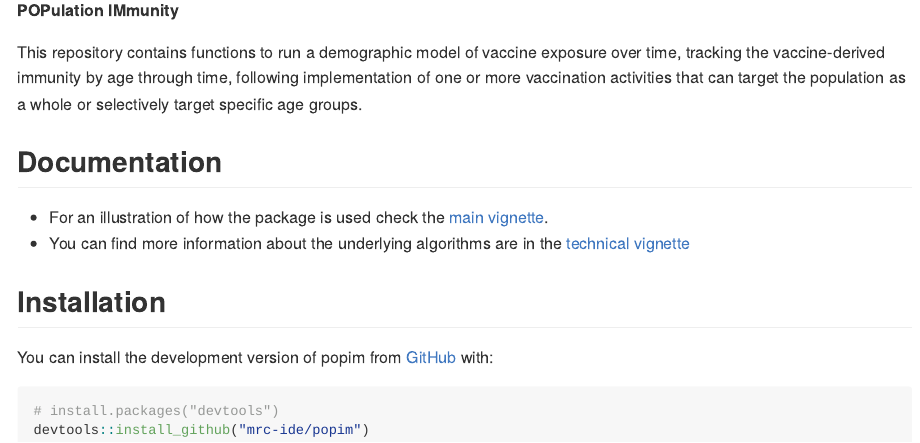
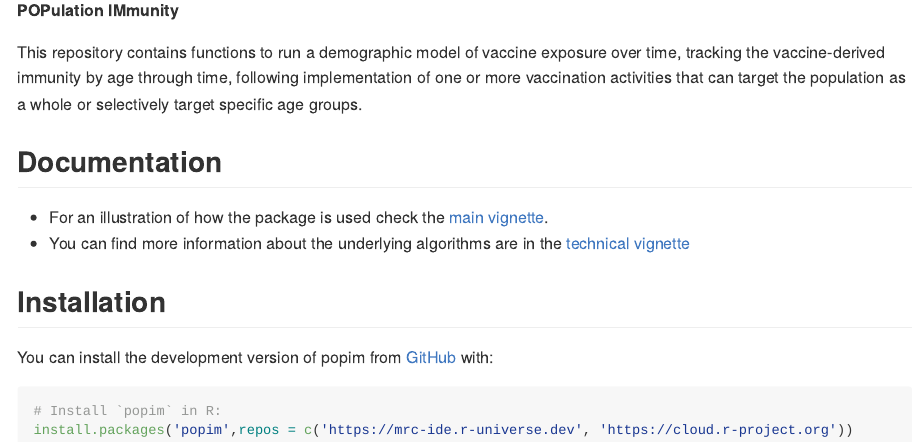
Before and after one commit to mrc-ide/popim, an R Markdown document (README.Rmd): the page in a window 1100 px wide, from 110 px down. Rendered offline with R 4.5, knitr and Pandoc, with nearby package versions; badge pictures from the web are left out.

Commit message:
update installation instructions

````diff
--- a/README.Rmd
+++ b/README.Rmd
@@ -38,8 +38,8 @@ You can install the development version of popim from
 [GitHub](https://github.com/) with:
 
 ``` r
-# install.packages("devtools")
-devtools::install_github("mrc-ide/popim")
+# Install `popim` in R:
+install.packages('popim',repos = c('https://mrc-ide.r-universe.dev', 'https://cloud.r-project.org'))
 ```
 
 <!-- You'll still need to render `README.Rmd` regularly, to keep -->
````
Also changed, not shown: README.md.
